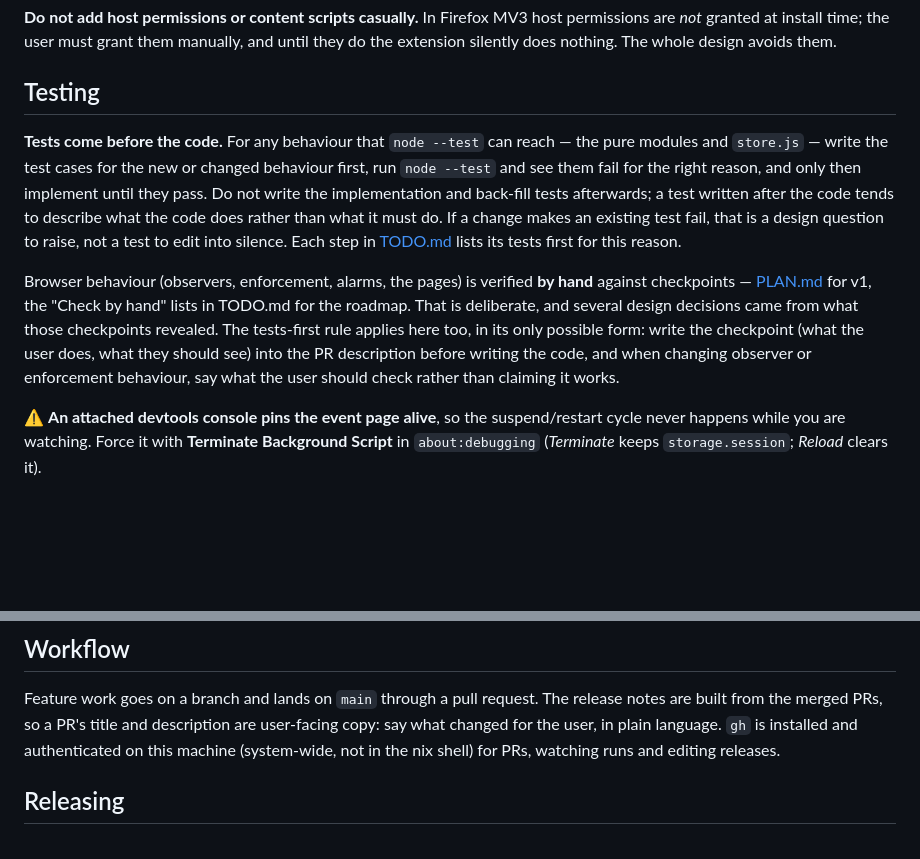
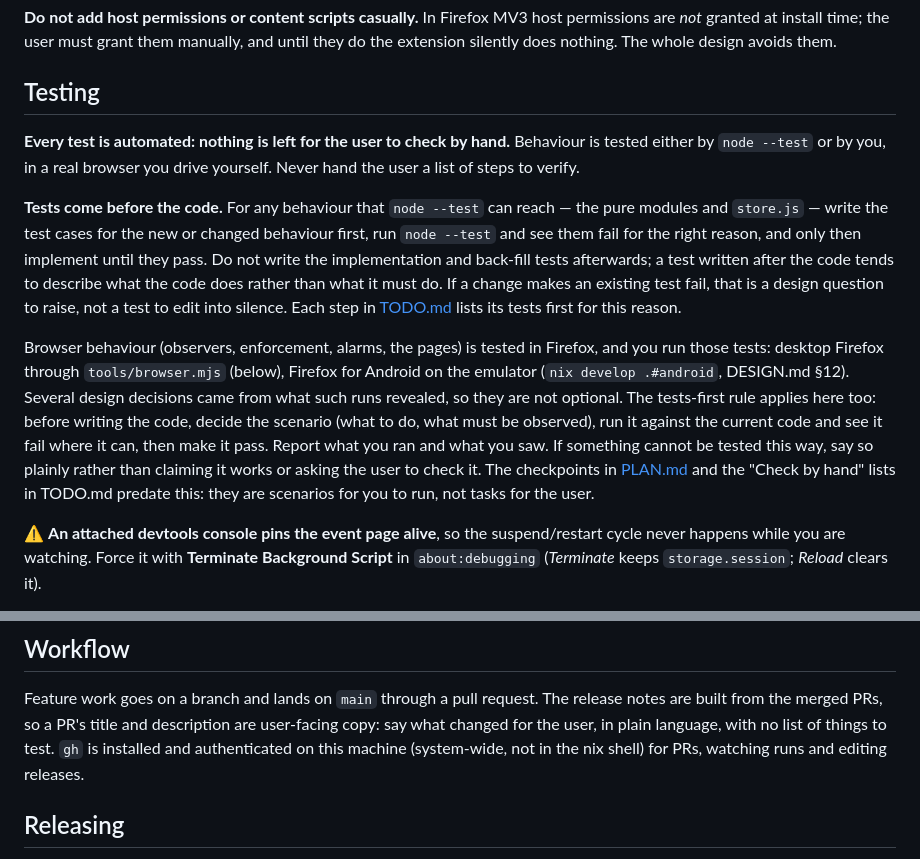
Before and after one commit to jpmaior/selfcontrol, a Markdown page: CLAUDE.md, 2 parts joined by grey strips. Rendered like a GitHub page; blank space fills up the shorter version.

Commit message:
Test everything automatically, never by hand (#15)
Browser behaviour used to be verified by hand against checkpoints written for
the user. Every test is now automated: `node --test`, or Claude driving
Firefox itself, with tools/browser.mjs on desktop and the Android emulator for
Firefox for Android. The tests-first rule carries over: the scenario is
decided and run against the old code before the new code is written. PR
descriptions say what changed for the user and carry no testing checklist.

Co-authored-by: João Pedro Sotto Maior <jpmaior@users.noreply.github.com>
Co-authored-by: Claude Opus 5.5 <noreply@anthropic.com>

```diff
--- a/CLAUDE.md
+++ b/CLAUDE.md
@@ -71,6 +71,10 @@ silently does nothing. The whole design avoids them.
 
 ## Testing
 
+**Every test is automated: nothing is left for the user to check by hand.** Behaviour is
+tested either by `node --test` or by you, in a real browser you drive yourself. Never hand the
+user a list of steps to verify.
+
 **Tests come before the code.** For any behaviour that `node --test` can reach — the pure
 modules and `store.js` — write the test cases for the new or changed behaviour first, run
 `node --test` and see them fail for the right reason, and only then implement until they pass.
@@ -79,13 +83,15 @@ tends to describe what the code does rather than what it must do. If a change ma
 test fail, that is a design question to raise, not a test to edit into silence. Each step in
 [TODO.md](./docs/TODO.md) lists its tests first for this reason.
 
-Browser behaviour (observers, enforcement, alarms, the pages) is verified **by hand** against
-checkpoints — [PLAN.md](./docs/PLAN.md) for v1, the "Check by hand" lists in TODO.md for the
-roadmap. That is deliberate, and several design decisions came from what those checkpoints
-revealed. The tests-first rule applies here too, in its only possible form: write the checkpoint
-(what the user does, what they should see) into the PR description before writing the code, and
-when changing observer or enforcement behaviour, say what the user should check rather than
-claiming it works.
+Browser behaviour (observers, enforcement, alarms, the pages) is tested in Firefox, and you run
+those tests: desktop Firefox through `tools/browser.mjs` (below), Firefox for Android on the
+emulator (`nix develop .#android`, DESIGN.md §12). Several design decisions came from what such
+runs revealed, so they are not optional. The tests-first rule applies here too: before writing
+the code, decide the scenario (what to do, what must be observed), run it against the current
+code and see it fail where it can, then make it pass. Report what you ran and what you saw. If
+something cannot be tested this way, say so plainly rather than claiming it works or asking the
+user to check it. The checkpoints in [PLAN.md](./docs/PLAN.md) and the "Check by hand" lists
+in TODO.md predate this: they are scenarios for you to run, not tasks for the user.
 
 ⚠️ **An attached devtools console pins the event page alive**, so the suspend/restart cycle never
 happens while you are watching. Force it with **Terminate Background Script** in `about:debugging`
@@ -103,8 +109,9 @@ playback; reject it once and the profile in `.browser/` remembers.
 
 Feature work goes on a branch and lands on `main` through a pull request. The release notes
 are built from the merged PRs, so a PR's title and description are user-facing copy: say what
-changed for the user, in plain language. `gh` is installed and authenticated on this machine
-(system-wide, not in the nix shell) for PRs, watching runs and editing releases.
+changed for the user, in plain language, with no list of things to test.
+`gh` is installed and authenticated on this machine (system-wide, not in the nix shell) for PRs,
+watching runs and editing releases.
 
 ## Releasing
 
```
